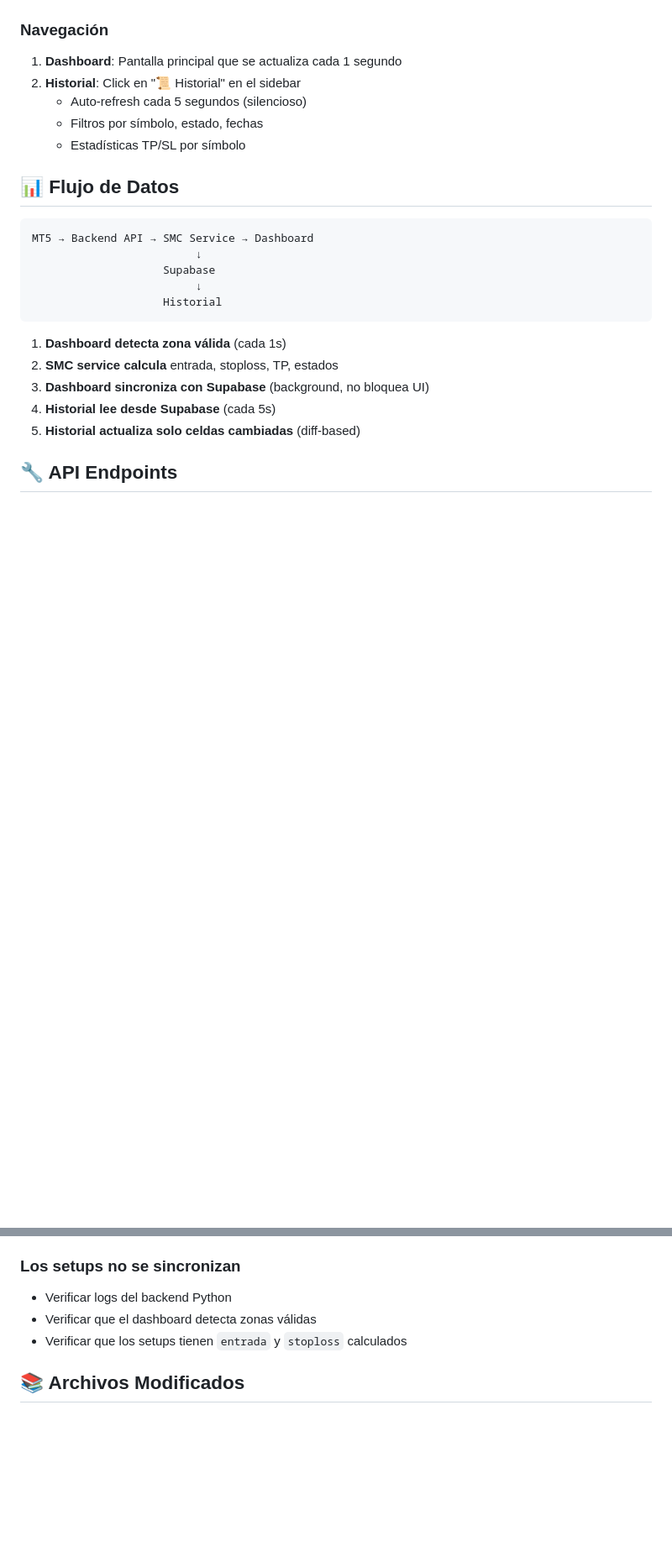
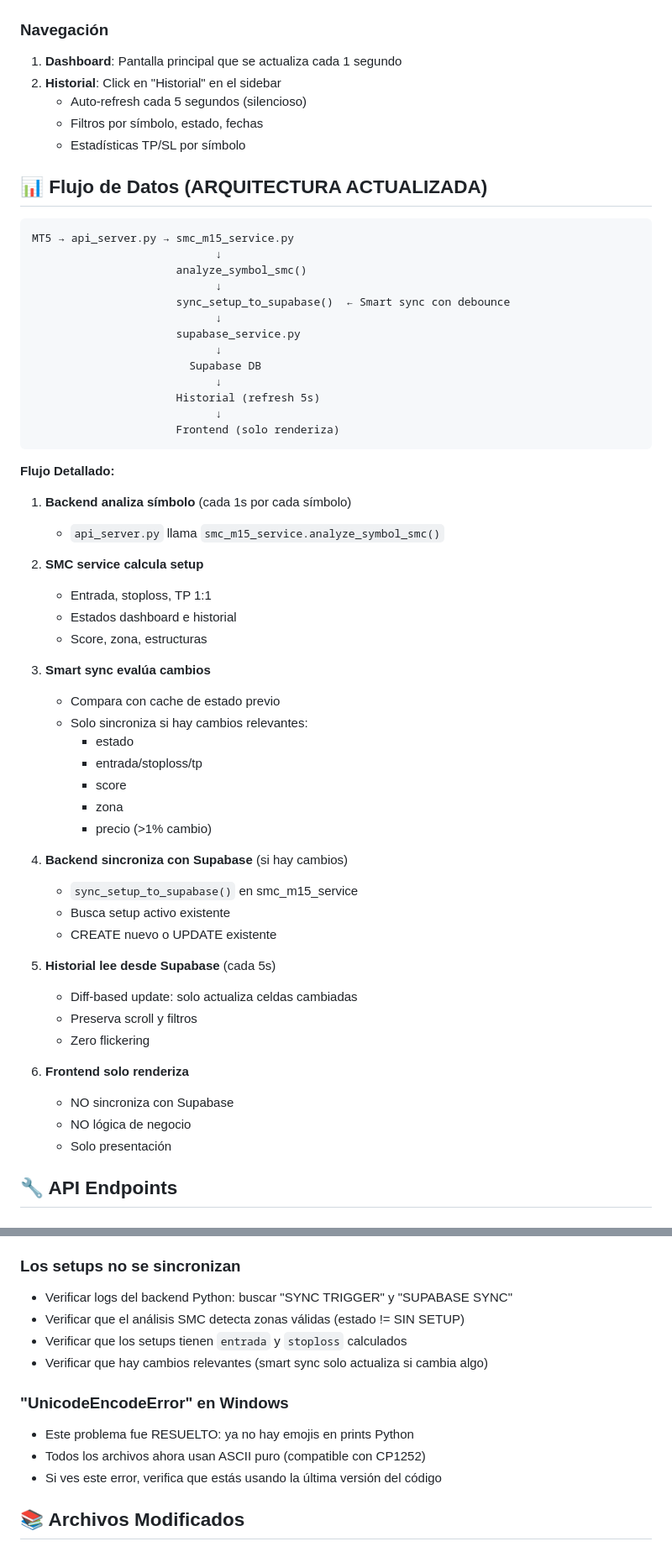
Before and after one commit to bosqueytierra/GreenTrading, a Markdown page: GreenTrading-Desktop/SUPABASE_INTEGRATION.md, 2 parts joined by grey strips. Shown at 84% size. GitHub-like rendering; blank space fills up the shorter version.

````diff
--- a/GreenTrading-Desktop/SUPABASE_INTEGRATION.md
+++ b/GreenTrading-Desktop/SUPABASE_INTEGRATION.md
@@ -134,26 +155,62 @@ npm start
 ### Navegación
 
 1. **Dashboard**: Pantalla principal que se actualiza cada 1 segundo
-2. **Historial**: Click en "📜 Historial" en el sidebar
+2. **Historial**: Click en "Historial" en el sidebar
    - Auto-refresh cada 5 segundos (silencioso)
    - Filtros por símbolo, estado, fechas
    - Estadísticas TP/SL por símbolo
 
-## 📊 Flujo de Datos
+## 📊 Flujo de Datos (ARQUITECTURA ACTUALIZADA)
 
 ```
-MT5 → Backend API → SMC Service → Dashboard
-                         ↓
-                    Supabase
-                         ↓
-                    Historial
+MT5 → api_server.py → smc_m15_service.py
+                            ↓
+                      analyze_symbol_smc()
+                            ↓
+                      sync_setup_to_supabase()  ← Smart sync con debounce
+                            ↓
+                      supabase_service.py
+                            ↓
+                        Supabase DB
+                            ↓
+                      Historial (refresh 5s)
+                            ↓
+                      Frontend (solo renderiza)
 ```
 
-1. **Dashboard detecta zona válida** (cada 1s)
-2. **SMC service calcula** entrada, stoploss, TP, estados
-3. **Dashboard sincroniza con Supabase** (background, no bloquea UI)
-4. **Historial lee desde Supabase** (cada 5s)
-5. **Historial actualiza solo celdas cambiadas** (diff-based)
+**Flujo Detallado:**
+
+1. **Backend analiza símbolo** (cada 1s por cada símbolo)
+   - `api_server.py` llama `smc_m15_service.analyze_symbol_smc()`
+
+2. **SMC service calcula setup**
+   - Entrada, stoploss, TP 1:1
+   - Estados dashboard e historial
+   - Score, zona, estructuras
+
+3. **Smart sync evalúa cambios**
+   - Compara con cache de estado previo
+   - Solo sincroniza si hay cambios relevantes:
+     - estado
+     - entrada/stoploss/tp
+     - score
+     - zona
+     - precio (>1% cambio)
+
+4. **Backend sincroniza con Supabase** (si hay cambios)
+   - `sync_setup_to_supabase()` en smc_m15_service
+   - Busca setup activo existente
+   - CREATE nuevo o UPDATE existente
+
+5. **Historial lee desde Supabase** (cada 5s)
+   - Diff-based update: solo actualiza celdas cambiadas
+   - Preserva scroll y filtros
+   - Zero flickering
+
+6. **Frontend solo renderiza**
+   - NO sincroniza con Supabase
+   - NO lógica de negocio
+   - Solo presentación
 
 ## 🔧 API Endpoints
 
@@ -268,9 +368,15 @@ La pantalla de historial está diseñada para sentirse como un terminal de tradi
 - Verificar que no hay errores de CORS
 
 ### Los setups no se sincronizan
-- Verificar logs del backend Python
-- Verificar que el dashboard detecta zonas válidas
+- Verificar logs del backend Python: buscar "SYNC TRIGGER" y "SUPABASE SYNC"
+- Verificar que el análisis SMC detecta zonas válidas (estado != SIN SETUP)
 - Verificar que los setups tienen `entrada` y `stoploss` calculados
+- Verificar que hay cambios relevantes (smart sync solo actualiza si cambia algo)
+
+### "UnicodeEncodeError" en Windows
+- Este problema fue RESUELTO: ya no hay emojis en prints Python
+- Todos los archivos ahora usan ASCII puro (compatible con CP1252)
+- Si ves este error, verifica que estás usando la última versión del código
 
 ## 📚 Archivos Modificados
 
````
Also changed, not shown: other parts of GreenTrading-Desktop/SUPABASE_INTEGRATION.md (+74 -9 lines).
